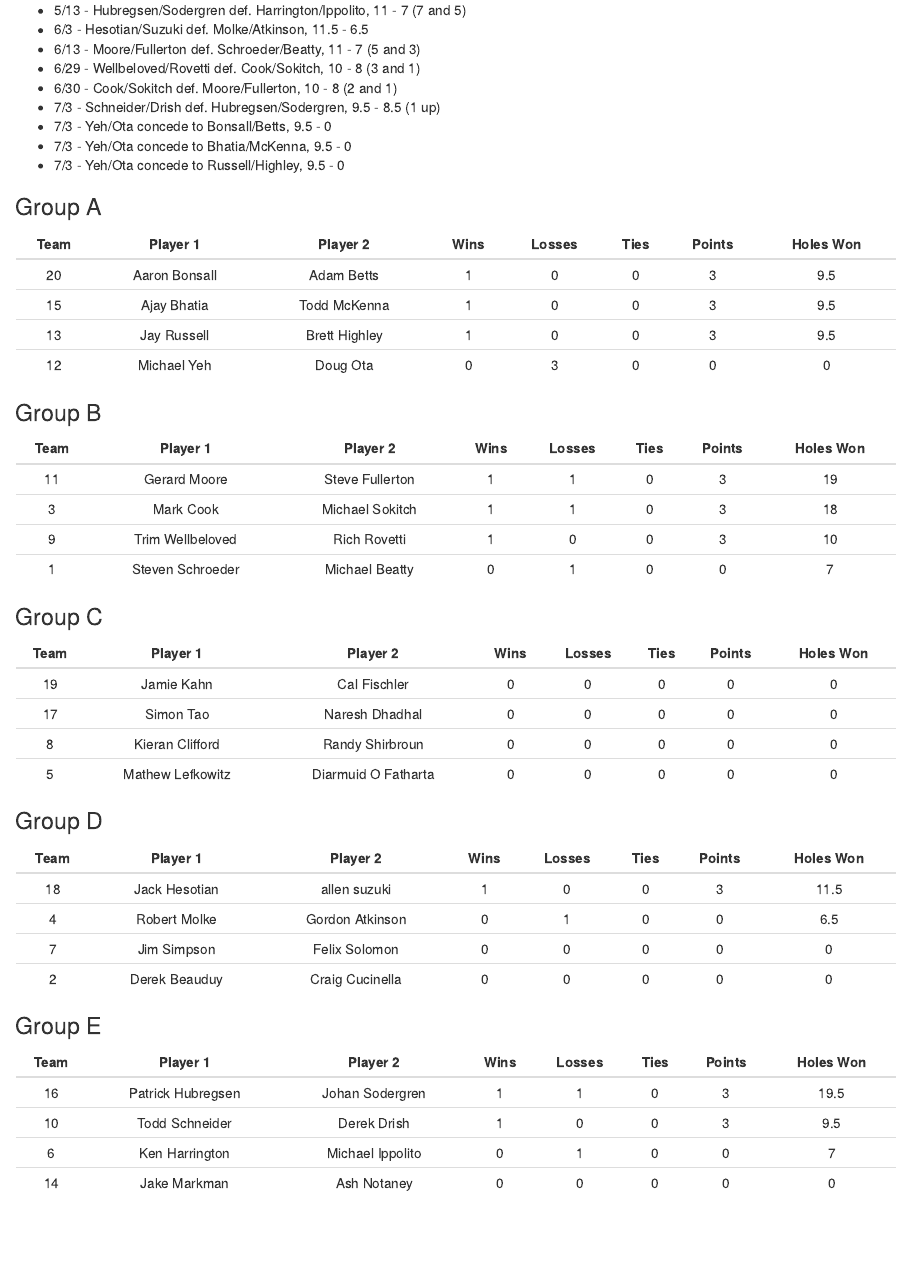
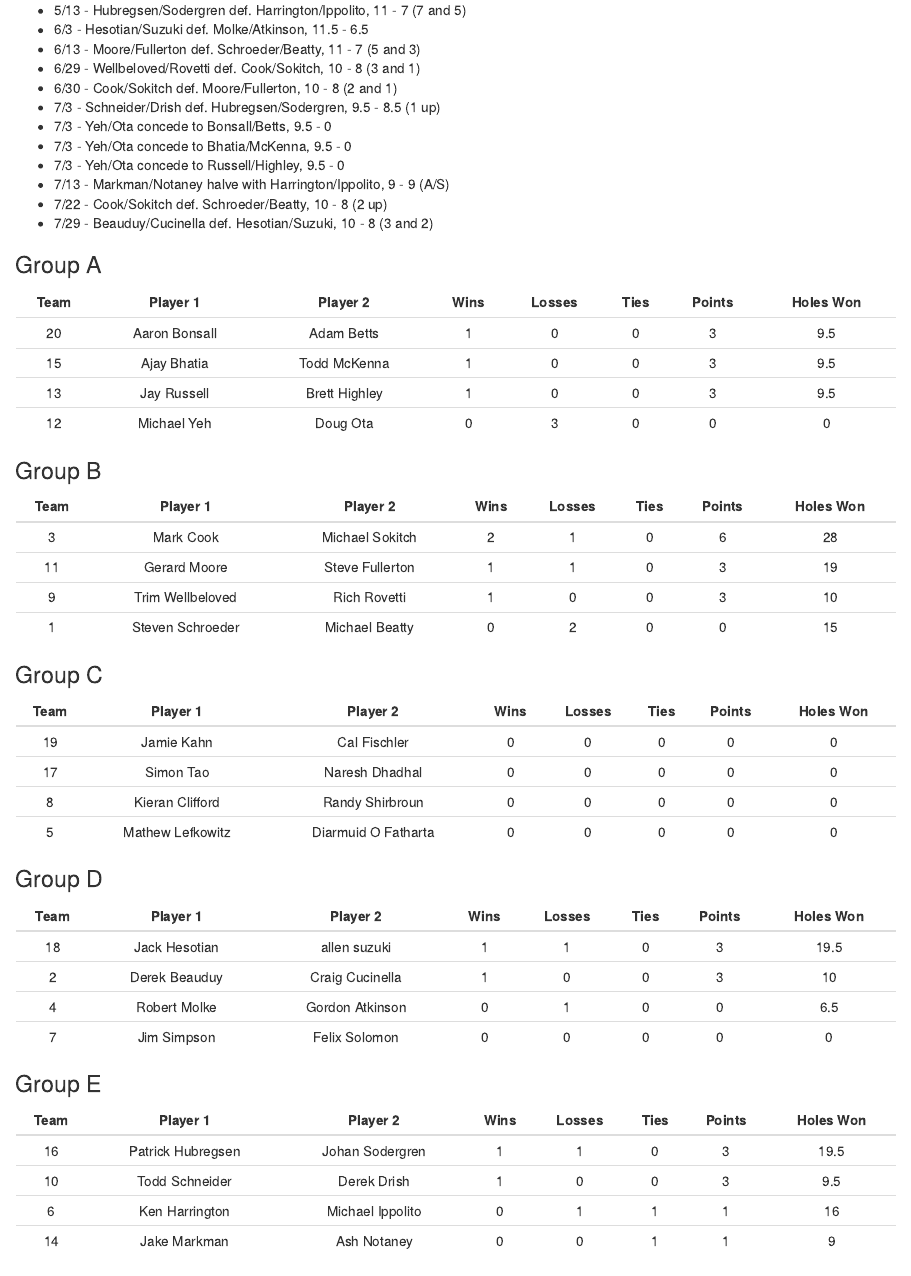
Before and after one commit to jmmark/HPGC4ball, an R Markdown document (index.Rmd): the page in a window 1100 px wide, from 360 px down. The pictures show the output file index.html that the author committed with the source, opened offline.

Commit message:
8/2 update

```diff
--- a/index.Rmd
+++ b/index.Rmd
@@ -138,6 +138,16 @@ pooler <- giveRes(pooler, 15, 12, 9.5, 0)
 # *  7/3 - Yeh/Ota concede to Russell/Highley, 9.5 - 0
 pooler <- giveRes(pooler, 13, 12, 9.5, 0)
 
+# *  7/13 - Markman/Notaney halve with Harrington/Ippolito, 9 - 9 (A/S)
+pooler <- giveRes(pooler, 14, 6, 9, 9)
+
+# *  7/22 - Cook/Sokitch def. Schroeder/Beatty, 10 - 8 (2 up)
+pooler <- giveRes(pooler, 3, 1, 10, 8)
+
+# *  7/29 - Beauduy/Cucinella def. Hesotian/Suzuki, 10 - 8 (3 and 2)
+pooler <- giveRes(pooler, 2, 18, 10, 8)
+
+
 ## Now sort the standings
 pooler <- pooler[order(pooler[,"Points"], pooler[, "Holes Won"], pooler[, "Team"], decreasing = TRUE),]
 
@@ -172,7 +182,9 @@ pooler <- pooler[order(pooler[,"Points"], pooler[, "Holes Won"], pooler[, "Team"
 *  7/3 - Yeh/Ota concede to Bonsall/Betts, 9.5 - 0
 *  7/3 - Yeh/Ota concede to Bhatia/McKenna, 9.5 - 0
 *  7/3 - Yeh/Ota concede to Russell/Highley, 9.5 - 0
-
+*  7/13 - Markman/Notaney halve with Harrington/Ippolito, 9 - 9 (A/S)
+*  7/22 - Cook/Sokitch def. Schroeder/Beatty, 10 - 8 (2 up)
+*  7/29 - Beauduy/Cucinella def. Hesotian/Suzuki, 10 - 8 (3 and 2)
 
 
 
```
Also changed, not shown: index.html.
